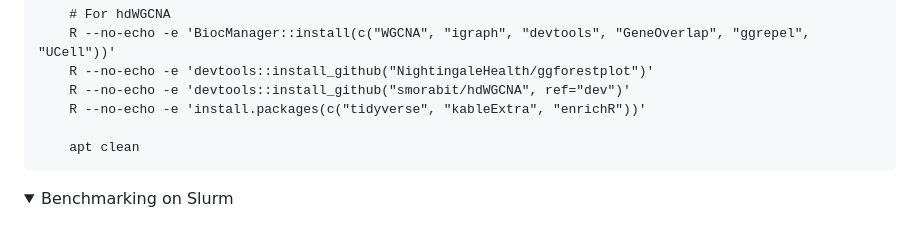
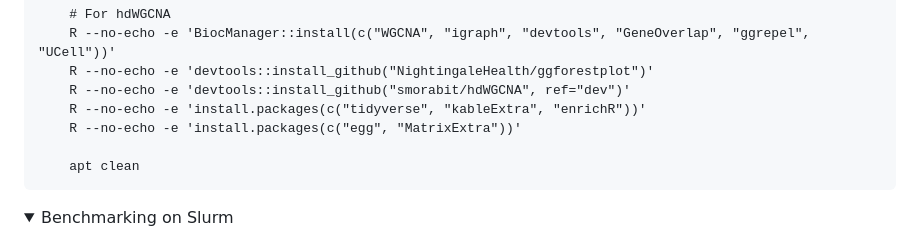
Before and after one commit to Dazcam/dystonia_snRNAseq_2024, a Markdown page: README.md, the part around the change. Drawn GitHub-style; folded sections open.

Commit message:
Add egg and MatrixExtra to def file

````diff
--- a/README.md
+++ b/README.md
@@ -65,6 +65,7 @@ From: bioconductor/bioconductor_docker:devel
     R --no-echo -e 'devtools::install_github("NightingaleHealth/ggforestplot")'
     R --no-echo -e 'devtools::install_github("smorabit/hdWGCNA", ref="dev")'
     R --no-echo -e 'install.packages(c("tidyverse", "kableExtra", "enrichR"))'
+    R --no-echo -e 'install.packages(c("egg", "MatrixExtra"))'
 
     apt clean
 ```
````
